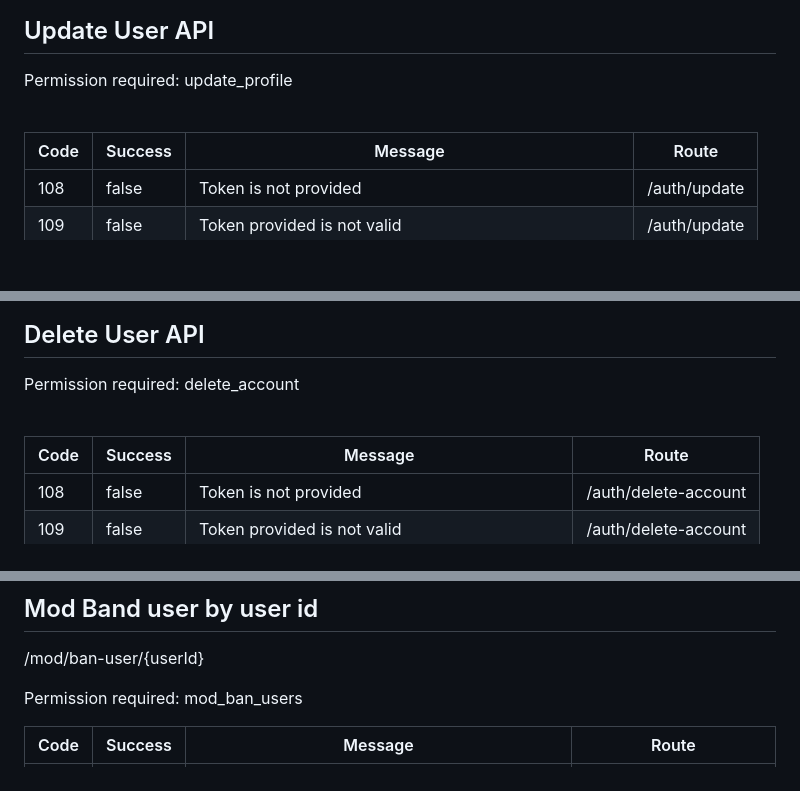
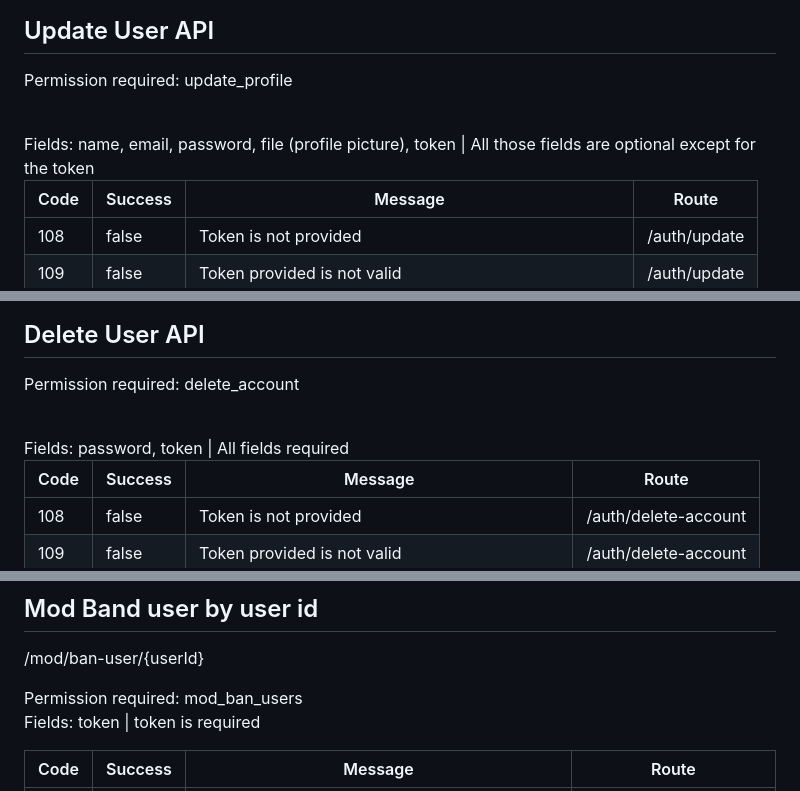
Before and after one commit to YousefAlsbaihi/NodeJs-Starter-Server, a Markdown page: README.md, 3 parts joined by grey strips. GitHub-like rendering; blank space fills up the shorter version.

```diff
--- a/README.md
+++ b/README.md
@@ -77,6 +79,8 @@ List the libraries used in this project :
 
   Permission required: update_profile
 
+  <br>
+  Fields: name, email, password, file (profile picture), token  | All those fields are optional except for the token
   <br>
 
 | Code  | Success | Message  | Route |
@@ -98,6 +102,9 @@ List the libraries used in this project :
   Permission required: delete_account
 
   <br>
+  Fields: password, token  | All fields required
+  <br>
+
 
 | Code  | Success | Message  | Route |
 | ------------- | ------------- | ------------- | ------------- |
@@ -187,7 +198,9 @@ Permission required: mod_create_users
 /mod/ban-user/{userId}
 
 Permission required: mod_ban_users
-
+<br>
+Fields: token | token is required
+<br>
 
 | Code  | Success | Message  | Route |
 | ------------- | ------------- | ------------- | ------------- |
```
Also changed, not shown: other parts of README.md (+14 -6 lines).
